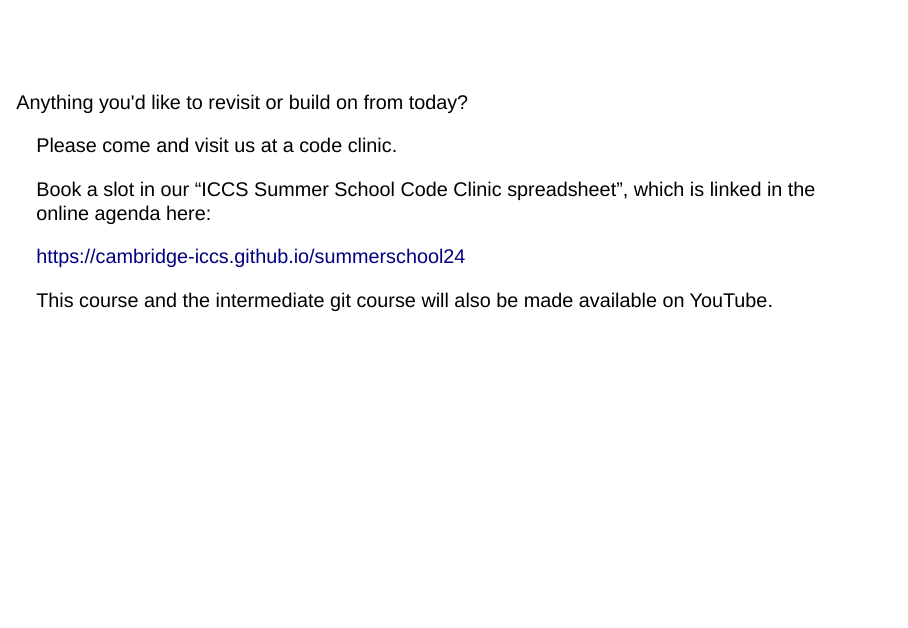
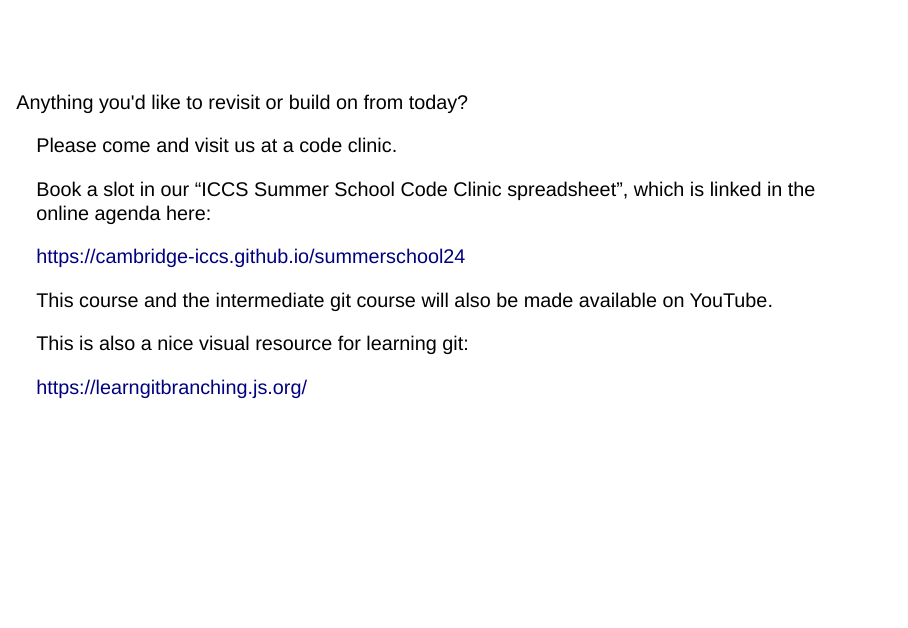
Before and after one commit to Cambridge-ICCS/Summer-school-Intro-Git, a Quarto document (presentation/Intro_To_Git.qmd): page 46 of 46. Rendered offline with R 4.5, knitr and Pandoc in place of Quarto, with nearby package versions; drawn as Slidy slides in place of the format the file asks for.

Commit message:
add visual git resource

```diff
--- a/presentation/Intro_To_Git.qmd
+++ b/presentation/Intro_To_Git.qmd
@@ -509,3 +509,7 @@ which is linked in the online agenda here: \
 https://cambridge-iccs.github.io/summerschool24 \
 
 This course and the intermediate git course will also be made available on YouTube.
+
+This is also a nice visual resource for learning git: \
+
+https://learngitbranching.js.org/
```
